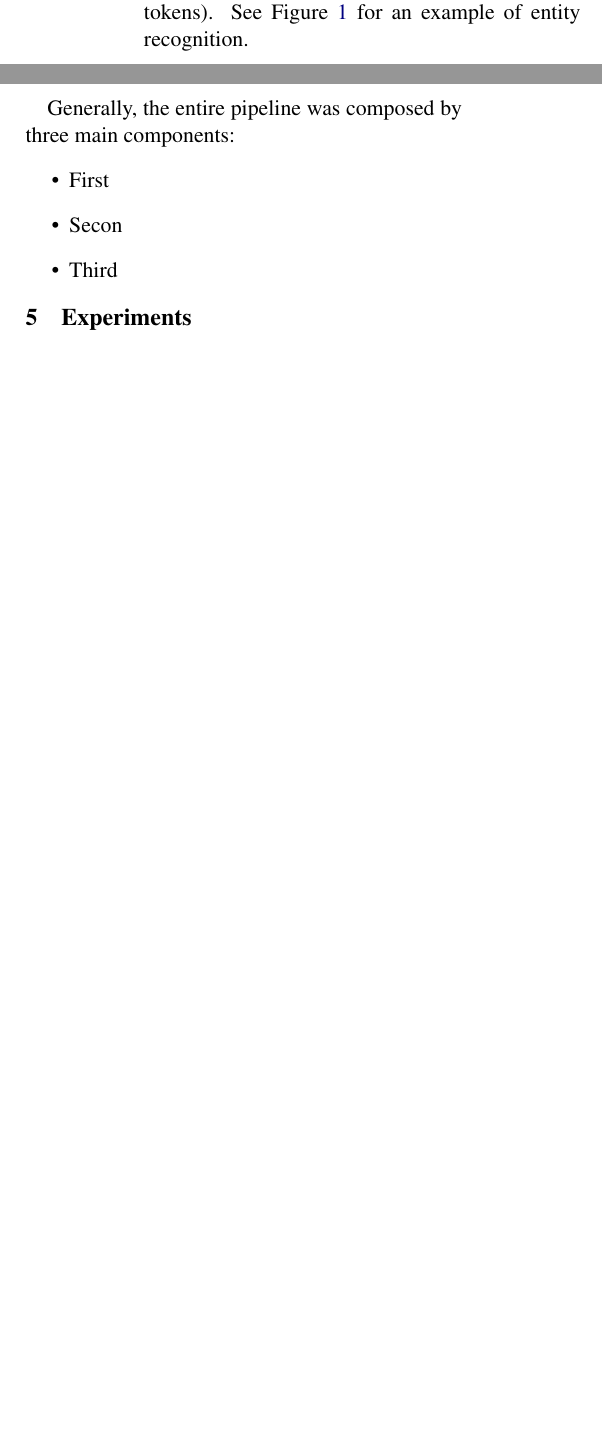
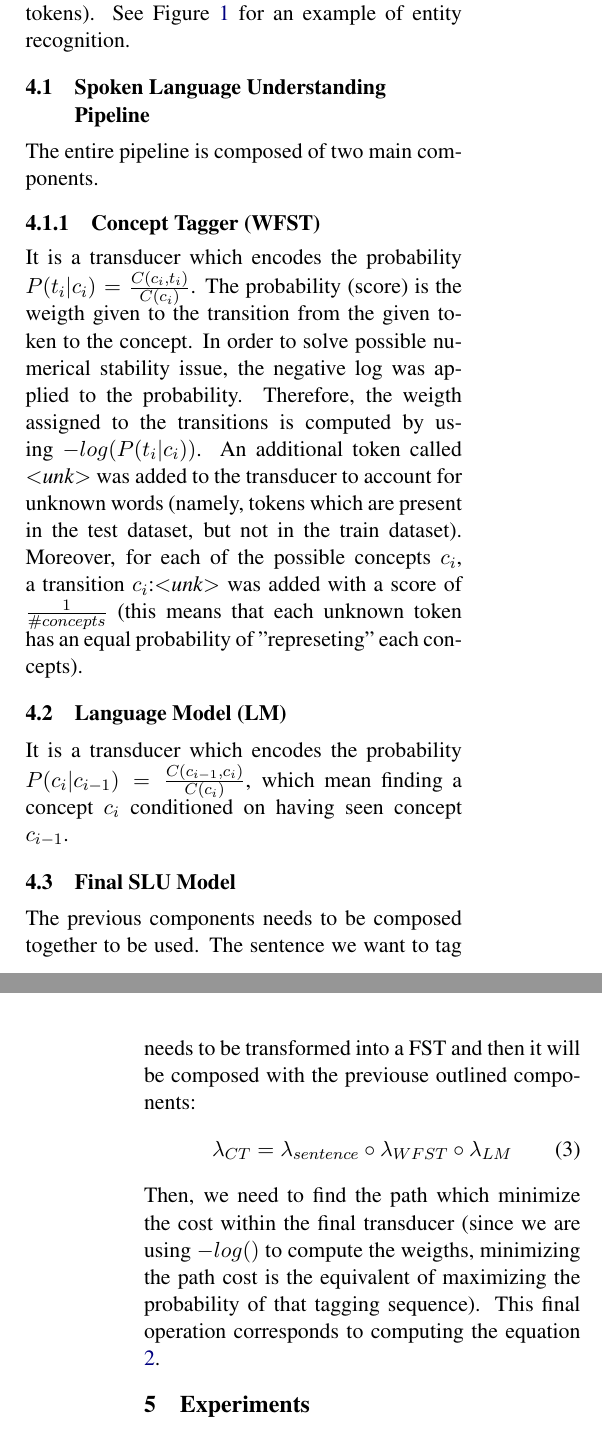
Before and after one commit to geektoni/concept_tagging_NLP, a LaTeX paper (report/giovanni_de_toni_197814.tex): two parts of the columns of page 2 of 3 before the commit and two parts of the columns of pages 2 and 3 of 3 after it, joined at a grey line, cut so that both start at the same text, the shorter picture padded with empty space. Compiled offline with pdfLaTeX.

Commit message:
Update report and add more images.

```diff
--- a/report/giovanni_de_toni_197814.tex
+++ b/report/giovanni_de_toni_197814.tex
@@ -139,11 +144,2 @@ the previous token. This improvement was performed such to reduce the variabilit
-	\label{fig:entity-recognition}
-\end{figure}
 
-Generally, the entire pipeline was composed by three main components:
-\begin{itemize}
-\item First
-\item Secon
-\item Third
-\end{itemize}
 
-\section{Experiments}
@@ -167,3 +156,7 @@ The experiments were run on a 8th-core Intel i7 CPU with 16GB of RAM.
 	\caption{Distributions of the various concepts in the train and test datasets. The \textit{O} concept was removed to make it easier to understand the weight of the other concepts.}
 \end{figure*}
 
+\subsection{Spoken Language Understanding Pipeline}
+The entire pipeline is composed of two main components.
+\subsubsection{Concept Tagger (WFST)}
+It is a transducer which encodes the probability $P(t_i|c_i) = \frac{C(c_i, t_i)}{C(c_i)}$. The probability (score) is the weigth given to the transition from the given token to the concept. In order to solve possible numerical stability issue, the negative log was applied to the probability. Therefore, the weigth assigned to the transitions is computed by using $-log(P(t_i|c_i))$. An additional token called $<$\textit{unk}$>$ was added to the transducer to account for unknown words (namely, tokens which are present in the test dataset, but not in the train dataset). Moreover, for each of the possible concepts $c_i$, a transition $c_i$:$<$\textit{unk}$>$ was added with a score of $\frac{1}{\#concepts}$ (this means that each unknown token has an equal probability of "represeting" each concepts).
@@ -170,3 +167,24 @@ The experiments were run on a 8th-core Intel i7 CPU with 16GB of RAM.
+\end{figure}
+
+\subsection{Language Model (LM)}
+It is a transducer which encodes the probability $P(c_i|c_{i-1}) = \frac{C(c_{i-1}, c_i)}{C(c_i)}$, which mean finding a concept $c_i$ conditioned on having seen concept $c_{i-1}$.
+
+\subsection{Final SLU Model}
+
+The previous components needs to be composed together to be used. The sentence we want to tag needs to be transformed into a FST and then it will be composed with the previouse outlined components:
+\begin{equation}
+\lambda_{CT} = \lambda_{sentence} \circ \lambda_{WFST} \circ \lambda_{LM}
+\end{equation}
+Then, we need to find the path which minimize the cost within the final transducer (since we are using $-log()$ to compute the weigths, minimizing the path cost is the equivalent of maximizing the probability of that tagging sequence). This final operation corresponds to computing the equation \ref{frm:argmax-markov-assumption}.
+
+\section{Experiments}
+
+Several experiments were run to assess the quality of
+the concept taggers. As a metric, we tried to find the solution which maximize the \textit{F1-score} over the test set. For each provided solution, we perfomed an extensive hyperparameter search by trying several smoothing techniques and ngram sizes. Each solution was evaluated by using k-fold cross-validation and the best result was then recorded. Firstly, we evaluated the Language Model based directly on the given dataset without any further improvements. The best combination was then used as a baseline. Secondly, we computed a second improved baseline performance by using the solution provided by Gobbi et al. [add citation]. Ultimately, we evaluated the two SpaCy model variants (dataset with entity recognition and dataset with entity recognition plus "\textit{O}" tags replaced. The results are summarized in Table X.
+
+The code employed for the project is publicy available on Github [add link]. The script were written using Python 3.6 and bash. OpenFST [add citation] and OpenNGRAM [add citation] libraries were used to build the WFST and the language model. SpaCy [add citation] library was used to perform entity recognition.
+The experiments were run on a 8th-core Intel i7 CPU with 16GB of RAM.
+
 \section{Results}
 
 \section{Credits}
```
Also changed, not shown: report/giovanni_de_toni_197814.pdf, report/img/entity.svg (deleted), report/img/pos-tagger.jpg (added), report/giovanni_de_toni_197814.tex (34 more changed lines).
